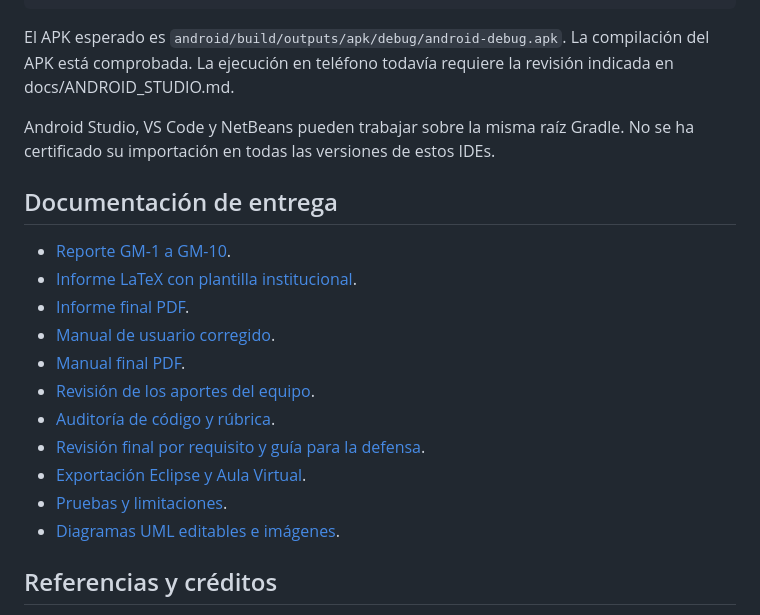
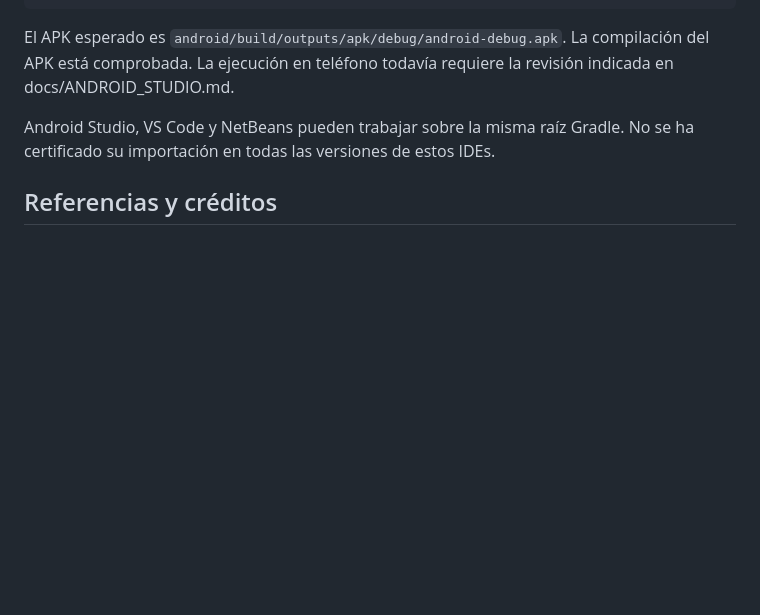
Before and after one commit to maverick1006/Proyecto-Game-LLuvia-, a Markdown page: README.md, the part around the change. Rendered like a GitHub page; blank space fills up the shorter version.

```diff
--- a/README.md
+++ b/README.md
@@ -205,20 +205,6 @@ El APK esperado es `android/build/outputs/apk/debug/android-debug.apk`. La compi
 
 Android Studio, VS Code y NetBeans pueden trabajar sobre la misma raíz Gradle. No se ha certificado su importación en todas las versiones de estos IDEs.
 
-## Documentación de entrega
-
-- [Reporte GM-1 a GM-10](docs/REPORTE.md).
-- [Informe LaTeX con plantilla institucional](informe/main.tex).
-- [Informe final PDF](01-Informe-GameLluvia.pdf).
-- [Manual de usuario corregido](manual/main.tex).
-- [Manual final PDF](02-Manual-de-Usuario-GameLluvia.pdf).
-- [Revisión de los aportes del equipo](docs/REVISION_APORTES.md).
-- [Auditoría de código y rúbrica](docs/AUDITORIA.md).
-- [Revisión final por requisito y guía para la defensa](docs/REVISION_FINAL.md).
-- [Exportación Eclipse y Aula Virtual](docs/ENTREGA_ECLIPSE.md).
-- [Pruebas y limitaciones](docs/VALIDACION.md).
-- [Diagramas UML editables e imágenes](docs/uml/).
-
 ## Referencias y créditos
 
 Base: GameLluvia2024 entregado por el profesor. Se conservan sus sonidos y recursos de partida.
```
